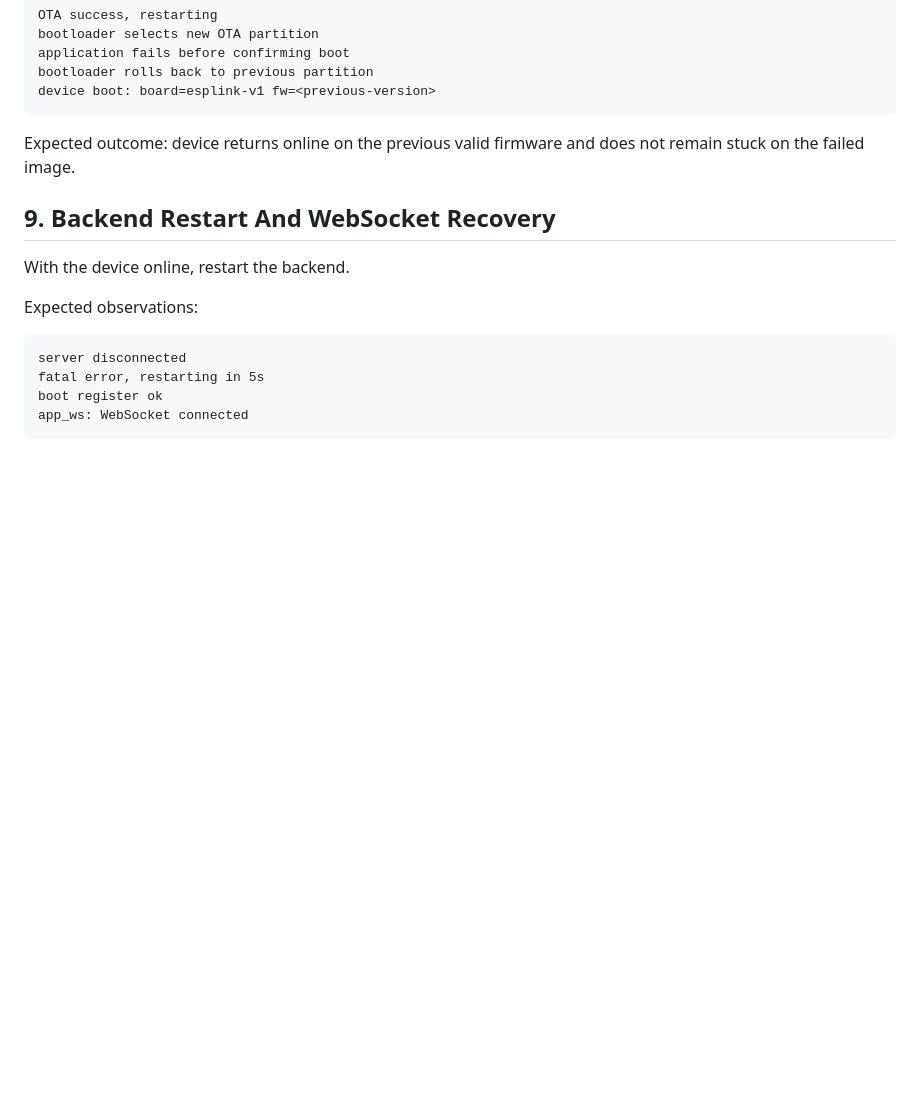
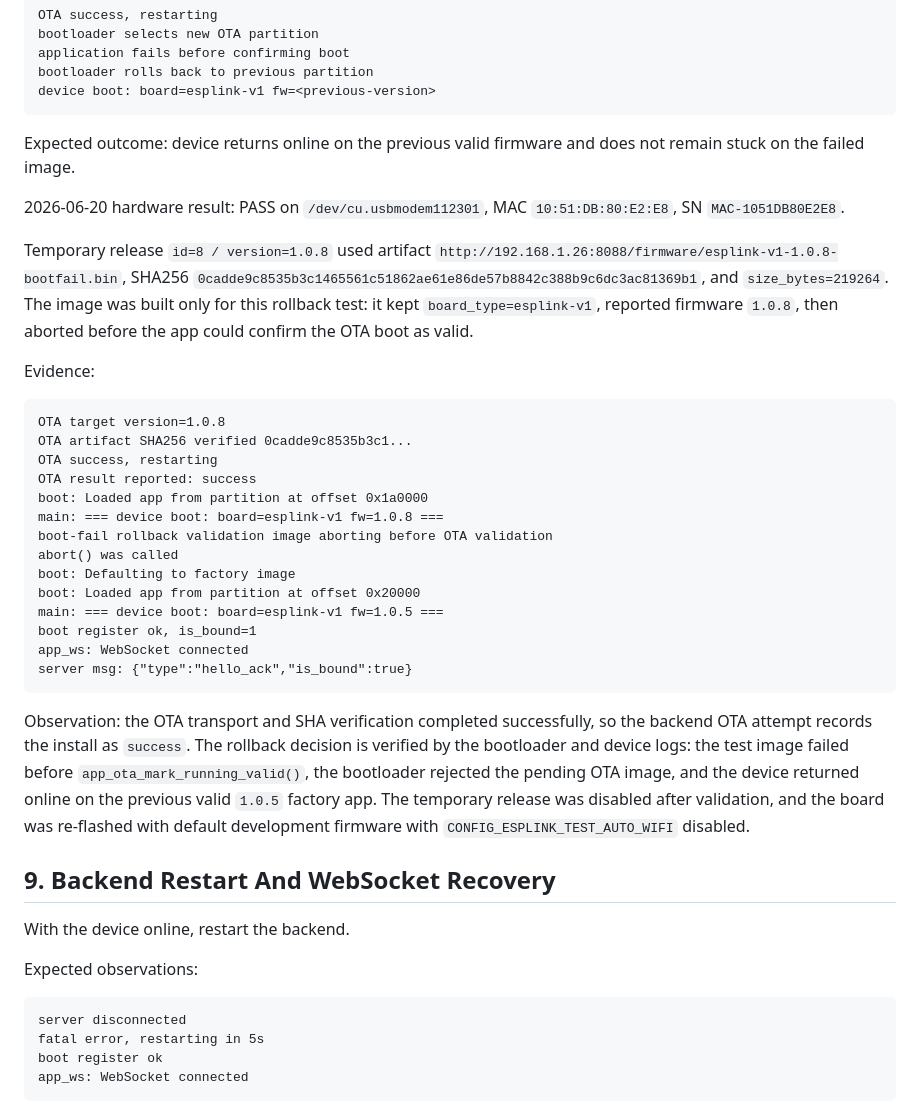
Before and after one commit to wangqioo/EspLink, a Markdown page: docs/2026-06-16-production-readiness-regression.md, the part around the change. Drawn GitHub-style; blank space fills up the shorter version.

Commit message:
docs: record boot-fail rollback validation

````diff
--- a/docs/2026-06-16-production-readiness-regression.md
+++ b/docs/2026-06-16-production-readiness-regression.md
@@ -332,6 +332,43 @@ device boot: board=esplink-v1 fw=<previous-version>
 Expected outcome: device returns online on the previous valid firmware and
 does not remain stuck on the failed image.
 
+2026-06-20 hardware result: PASS on `/dev/cu.usbmodem112301`,
+MAC `10:51:DB:80:E2:E8`, SN `MAC-1051DB80E2E8`.
+
+Temporary release `id=8 / version=1.0.8` used artifact
+`http://192.168.1.26:8088/firmware/esplink-v1-1.0.8-bootfail.bin`,
+SHA256 `0cadde9c8535b3c1465561c51862ae61e86de57b8842c388b9c6dc3ac81369b1`,
+and `size_bytes=219264`. The image was built only for this rollback test: it
+kept `board_type=esplink-v1`, reported firmware `1.0.8`, then aborted before
+the app could confirm the OTA boot as valid.
+
+Evidence:
+
+```text
+OTA target version=1.0.8
+OTA artifact SHA256 verified 0cadde9c8535b3c1...
+OTA success, restarting
+OTA result reported: success
+boot: Loaded app from partition at offset 0x1a0000
+main: === device boot: board=esplink-v1 fw=1.0.8 ===
+boot-fail rollback validation image aborting before OTA validation
+abort() was called
+boot: Defaulting to factory image
+boot: Loaded app from partition at offset 0x20000
+main: === device boot: board=esplink-v1 fw=1.0.5 ===
+boot register ok, is_bound=1
+app_ws: WebSocket connected
+server msg: {"type":"hello_ack","is_bound":true}
+```
+
+Observation: the OTA transport and SHA verification completed successfully, so
+the backend OTA attempt records the install as `success`. The rollback decision
+is verified by the bootloader and device logs: the test image failed before
+`app_ota_mark_running_valid()`, the bootloader rejected the pending OTA image,
+and the device returned online on the previous valid `1.0.5` factory app. The
+temporary release was disabled after validation, and the board was re-flashed
+with default development firmware with `CONFIG_ESPLINK_TEST_AUTO_WIFI` disabled.
+
 ## 9. Backend Restart And WebSocket Recovery
 
 With the device online, restart the backend.
````
Also changed, not shown: docs/2026-06-16-development-status.md (+3 -3 lines), 1 other file.
